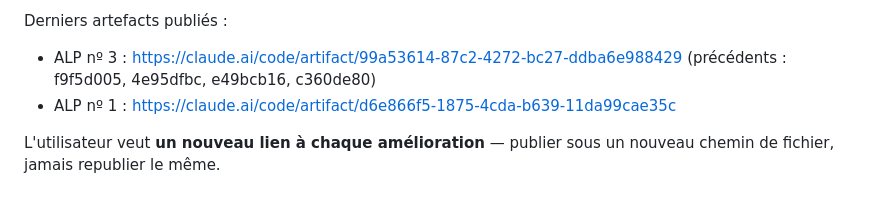
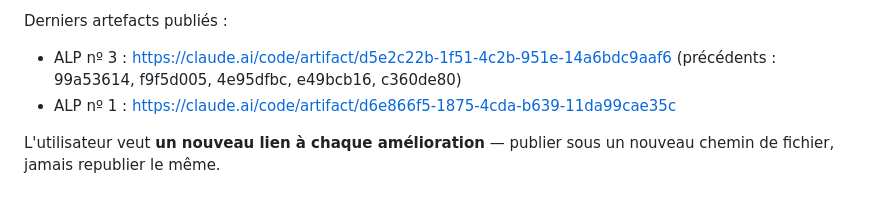
Before and after one commit to ktdcs6vjrf-ship-it/Alp-1, a Markdown page: CLAUDE.md, the part around the change. GitHub-like rendering.

Commit message:
mémoire : le lien du build qui porte le catalogue et la grammaire du setup
Co-Authored-By: Claude Opus 5 <noreply@anthropic.com>
Claude-Session: https://claude.ai/code/session_01HT3q3NmNYYhz8jVgfhyaXY

```diff
--- a/CLAUDE.md
+++ b/CLAUDE.md
@@ -60,8 +60,8 @@ les deux autres documents n'avaient pas.
 Dernier artefact : https://claude.ai/code/artifact/c452a408-3263-431f-8b53-373553f12c9b
 
 Derniers artefacts publiés :
-- ALP nº 3 : https://claude.ai/code/artifact/99a53614-87c2-4272-bc27-ddba6e988429
-  (précédents : f9f5d005, 4e95dfbc, e49bcb16, c360de80)
+- ALP nº 3 : https://claude.ai/code/artifact/d5e2c22b-1f51-4c2b-951e-14a6bdc9aaf6
+  (précédents : 99a53614, f9f5d005, 4e95dfbc, e49bcb16, c360de80)
 - ALP nº 1 : https://claude.ai/code/artifact/d6e866f5-1875-4cda-b639-11da99cae35c
 
 L'utilisateur veut **un nouveau lien à chaque amélioration** — publier sous un
```
